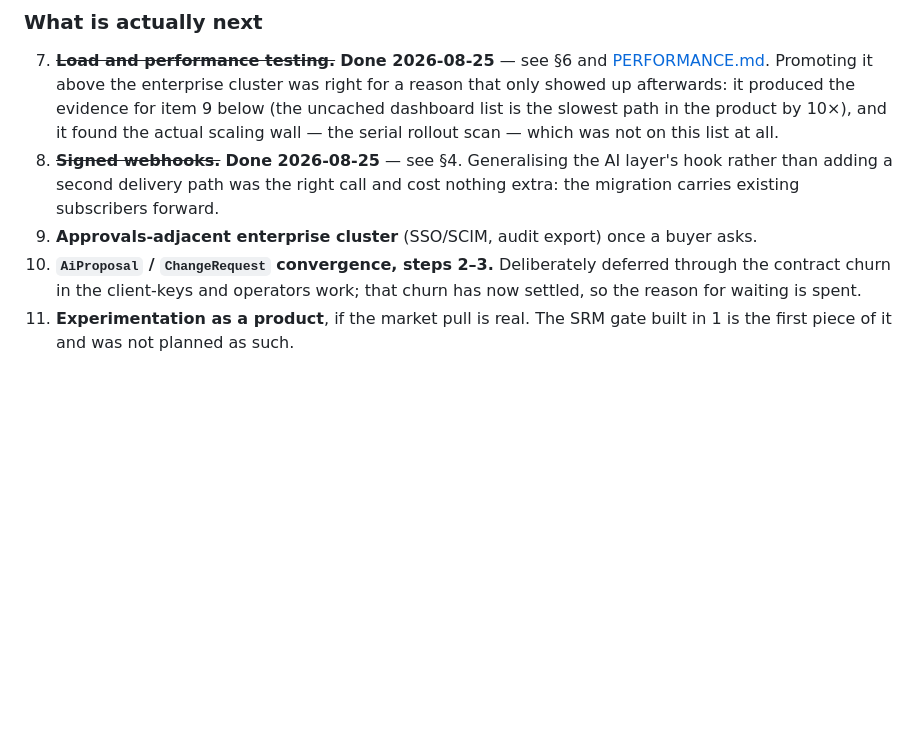
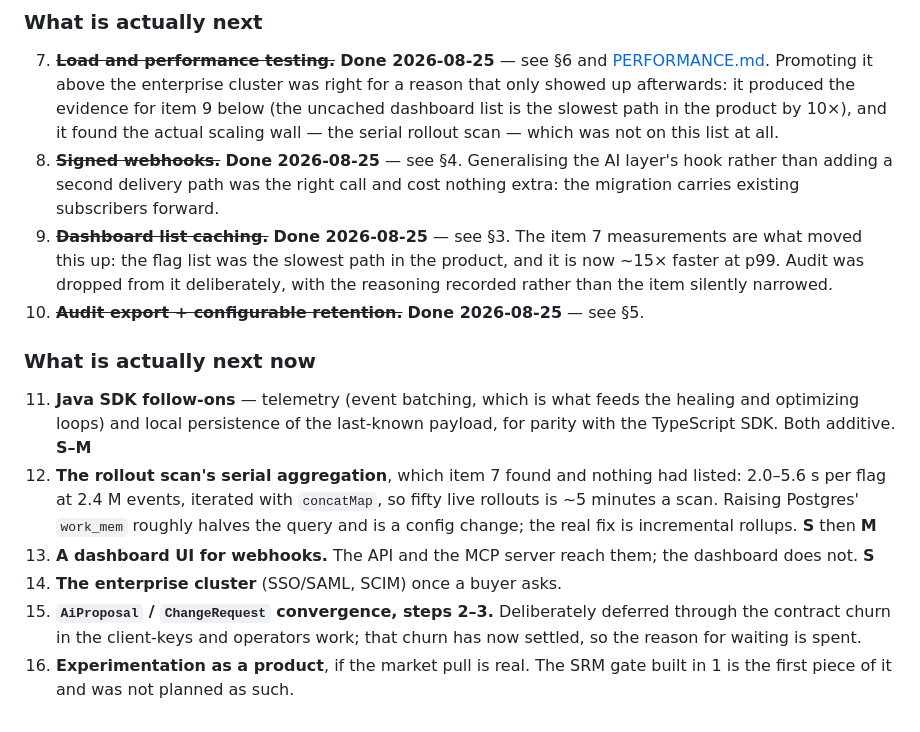
Before and after one commit to bryjshed/switchboard, a Markdown page: docs/REMAINING-WORK.md, the part around the change. Rendered like a GitHub page; blank space fills up the shorter version.

Commit message:
docs: renumber the backlog now that 7-10 have landed
Items 7-10 are struck through in place, per this file's convention of
keeping the argument next to the outcome, and the forward list is
renumbered. Two entries are new and were not on the backlog before:

- The rollout scan's serial aggregation, which item 7's measurements
  found - 2.0-5.6 s per flag at 2.4M events, iterated serially - and
  which nothing had listed.
- Java SDK telemetry and local persistence, the remaining gap against
  the TypeScript SDK.

Co-Authored-By: Claude Opus 5 (1M context) <noreply@anthropic.com>
Claude-Session: https://claude.ai/code/session_018HzmsjkavW9aMJG4VwKfxB

```diff
--- a/docs/REMAINING-WORK.md
+++ b/docs/REMAINING-WORK.md
@@ -635,9 +635,26 @@ the reasons held.
 8. ~~**Signed webhooks.**~~ **Done 2026-08-25** — see §4. Generalising the AI layer's hook
    rather than adding a second delivery path was the right call and cost nothing extra: the
    migration carries existing subscribers forward.
-9. **Approvals-adjacent enterprise cluster** (SSO/SCIM, audit export) once a buyer asks.
-10. **`AiProposal` / `ChangeRequest` convergence, steps 2–3.** Deliberately deferred through the
-    contract churn in the client-keys and operators work; that churn has now settled, so the
-    reason for waiting is spent.
-11. **Experimentation as a product**, if the market pull is real. The SRM gate built in 1 is the
+9. ~~**Dashboard list caching.**~~ **Done 2026-08-25** — see §3. The item 7 measurements are what
+   moved this up: the flag list was the slowest path in the product, and it is now ~15× faster at
+   p99. Audit was dropped from it deliberately, with the reasoning recorded rather than the item
+   silently narrowed.
+10. ~~**Audit export + configurable retention.**~~ **Done 2026-08-25** — see §5.
+
+### What is actually next now
+
+11. **Java SDK follow-ons** — telemetry (event batching, which is what feeds the healing and
+    optimizing loops) and local persistence of the last-known payload, for parity with the
+    TypeScript SDK. Both additive. **S–M**
+12. **The rollout scan's serial aggregation**, which item 7 found and nothing had listed: 2.0–5.6 s
+    per flag at 2.4 M events, iterated with `concatMap`, so fifty live rollouts is ~5 minutes a
+    scan. Raising Postgres' `work_mem` roughly halves the query and is a config change; the real
+    fix is incremental rollups. **S** then **M**
+13. **A dashboard UI for webhooks.** The API and the MCP server reach them; the dashboard does
+    not. **S**
+14. **The enterprise cluster** (SSO/SAML, SCIM) once a buyer asks.
+15. **`AiProposal` / `ChangeRequest` convergence, steps 2–3.**
+    Deliberately deferred through the contract churn in the client-keys and operators work; that
+    churn has now settled, so the reason for waiting is spent.
+16. **Experimentation as a product**, if the market pull is real. The SRM gate built in 1 is the
     first piece of it and was not planned as such.
```
